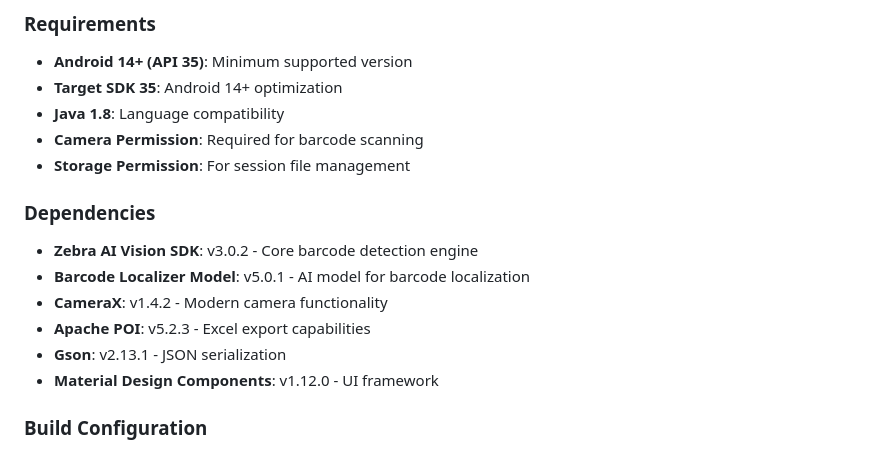
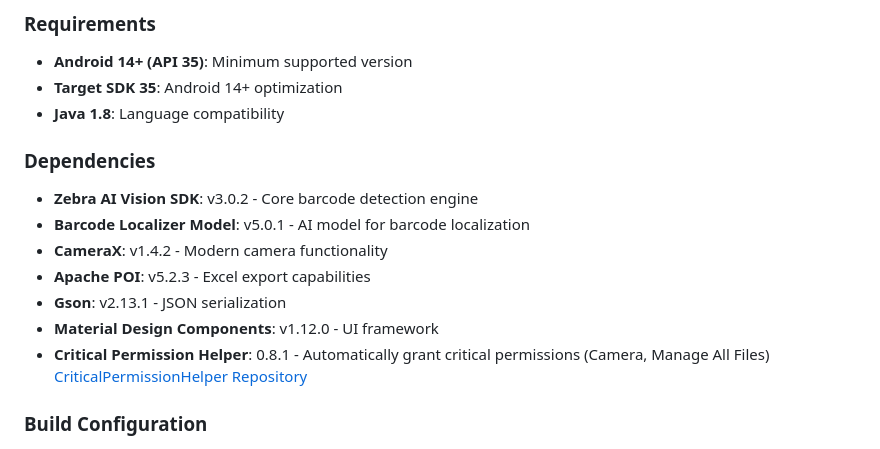
Before and after one commit to ltrudu/AI_MultiBarcodes_Capture, a Markdown page: README.md, the part around the change. Drawn GitHub-style.

```diff
--- a/README.md
+++ b/README.md
@@ -86,8 +86,6 @@ https://github.com/ltrudu/AI_MutliBarcodes_Capture
 - **Android 14+ (API 35)**: Minimum supported version
 - **Target SDK 35**: Android 14+ optimization
 - **Java 1.8**: Language compatibility
-- **Camera Permission**: Required for barcode scanning
-- **Storage Permission**: For session file management
 
 ### **Dependencies**
 - **Zebra AI Vision SDK**: v3.0.2 - Core barcode detection engine
@@ -96,6 +94,7 @@ https://github.com/ltrudu/AI_MutliBarcodes_Capture
 - **Apache POI**: v5.2.3 - Excel export capabilities
 - **Gson**: v2.13.1 - JSON serialization
 - **Material Design Components**: v1.12.0 - UI framework
+- **Critical Permission Helper**: 0.8.1 - Automatically grant critical permissions (Camera, Manage All Files) [CriticalPermissionHelper Repository](https://github.com/ltrudu/CriticalPermissionsHelper)
 
 ### **Build Configuration**
 - **Android Gradle Plugin**: 8.11.0
```
